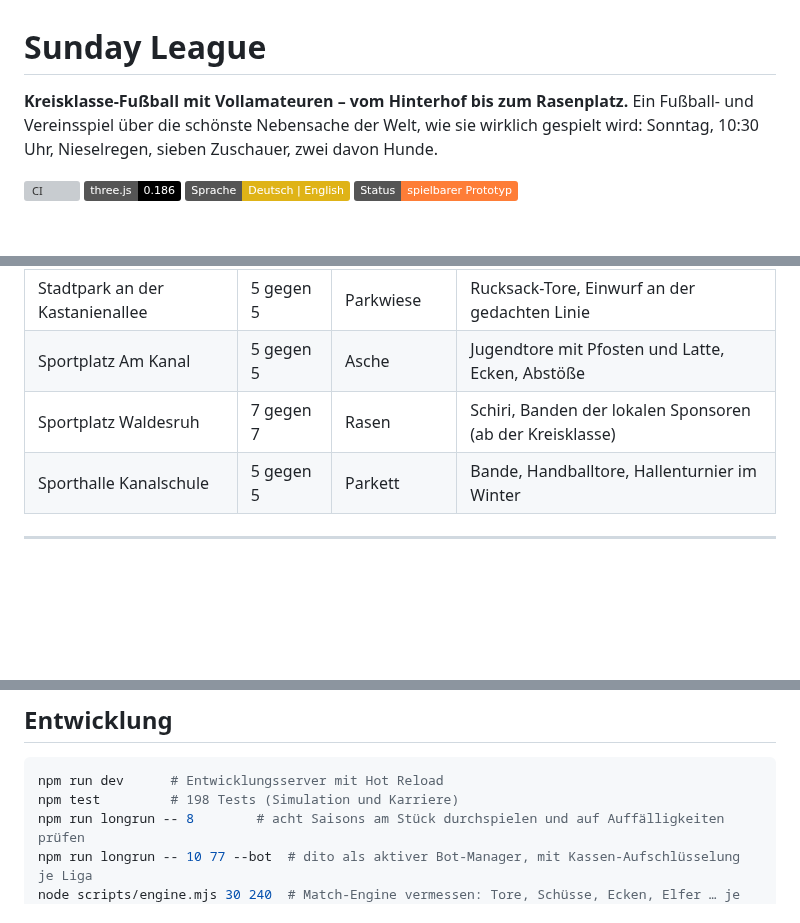
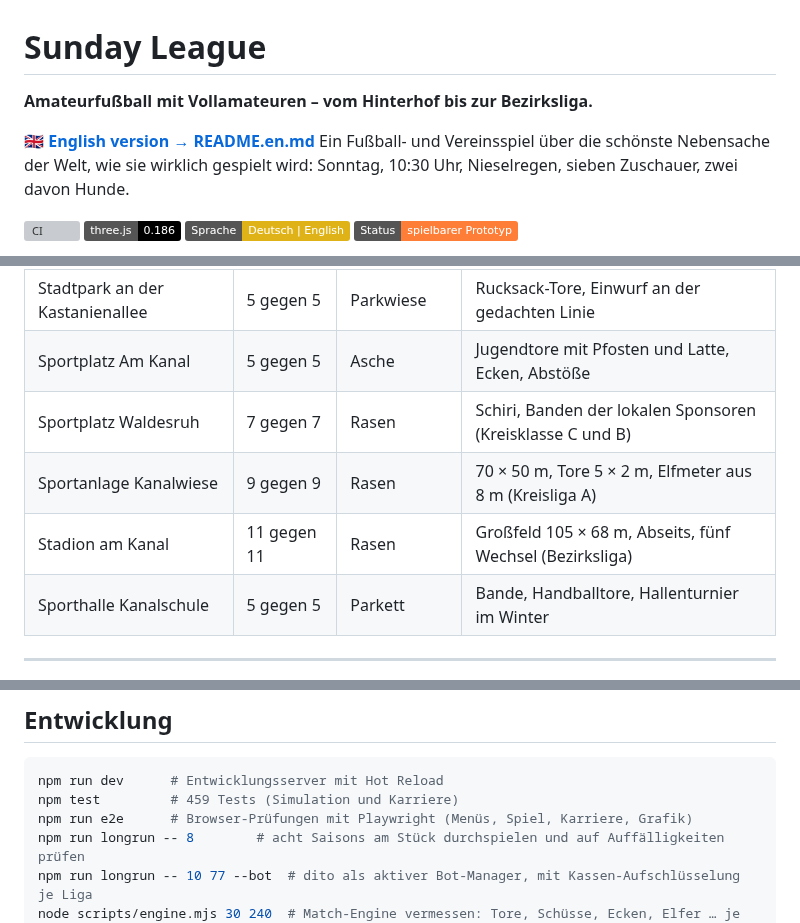
Before and after one commit to MrPavian/sunday-league, a Markdown page: README.md, 3 parts joined by grey strips. Rendered like a GitHub page; badges without logos; blank space fills up the shorter version; grey boxes are pictures that could not be loaded.

````diff
--- a/README.md
+++ b/README.md
@@ -1,6 +1,8 @@
 # Sunday League
 
-**Kreisklasse-Fußball mit Vollamateuren – vom Hinterhof bis zum Rasenplatz.**
+**Amateurfußball mit Vollamateuren – vom Hinterhof bis zur Bezirksliga.**
+
+🇬🇧 **[English version → README.en.md](README.en.md)**
 Ein Fußball- und Vereinsspiel über die schönste Nebensache der Welt, wie sie wirklich gespielt wird:
 Sonntag, 10:30 Uhr, Nieselregen, sieben Zuschauer, zwei davon Hunde.
 
@@ -222,7 +249,9 @@ die Komik entsteht aus dem Alltag.
 | Parkplatz am Getränkemarkt | 5 gegen 5 | Asphalt | Jackentore, „Ans Auto“-Regel |
 | Stadtpark an der Kastanienallee | 5 gegen 5 | Parkwiese | Rucksack-Tore, Einwurf an der gedachten Linie |
 | Sportplatz Am Kanal | 5 gegen 5 | Asche | Jugendtore mit Pfosten und Latte, Ecken, Abstöße |
-| Sportplatz Waldesruh | 7 gegen 7 | Rasen | Schiri, Banden der lokalen Sponsoren (ab der Kreisklasse) |
+| Sportplatz Waldesruh | 7 gegen 7 | Rasen | Schiri, Banden der lokalen Sponsoren (Kreisklasse C und B) |
+| Sportanlage Kanalwiese | 9 gegen 9 | Rasen | 70 × 50 m, Tore 5 × 2 m, Elfmeter aus 8 m (Kreisliga A) |
+| Stadion am Kanal | 11 gegen 11 | Rasen | Großfeld 105 × 68 m, Abseits, fünf Wechsel (Bezirksliga) |
 | Sporthalle Kanalschule | 5 gegen 5 | Parkett | Bande, Handballtore, Hallenturnier im Winter |
 
 ---
@@ -263,7 +292,8 @@ Auf englischen Tastaturen liegt „Stochern“ auf **Z** (gleiche Taste).
 
 ```bash
 npm run dev      # Entwicklungsserver mit Hot Reload
-npm test         # 198 Tests (Simulation und Karriere)
+npm test         # 459 Tests (Simulation und Karriere)
+npm run e2e      # Browser-Prüfungen mit Playwright (Menüs, Spiel, Karriere, Grafik)
 npm run longrun -- 8        # acht Saisons am Stück durchspielen und auf Auffälligkeiten prüfen
 npm run longrun -- 10 77 --bot  # dito als aktiver Bot-Manager, mit Kassen-Aufschlüsselung je Liga
 node scripts/engine.mjs 30 240  # Match-Engine vermessen: Tore, Schüsse, Ecken, Elfer … je Platz
````
Also changed, not shown: other parts of README.md (+43 -17 lines), README.en.md (added, +199 -0 lines), docs/OVERVIEW.md (+11 -10 lines), docs/screenshot-sportplatz.png (added).
